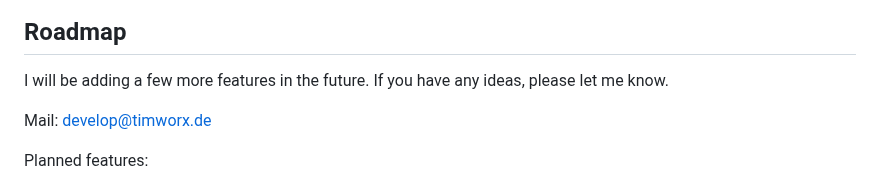
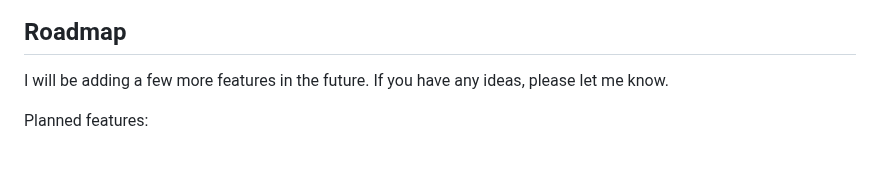
Before and after one commit to timworxDE/shrub-starter, a Markdown page: README.md, the part around the change. Rendered like a GitHub page; blank space fills up the shorter version.

Commit message:
removed email from readme

```diff
--- a/README.md
+++ b/README.md
@@ -105,8 +105,6 @@ A _.env_ file can also be read for the Env variable. To do this, the ``load_env(
 I will be adding a few more features in the future.
 If you have any ideas, please let me know.
 
-Mail: develop@timworx.de
-
 Planned features:
 
 - Twig template engine implementation
```
